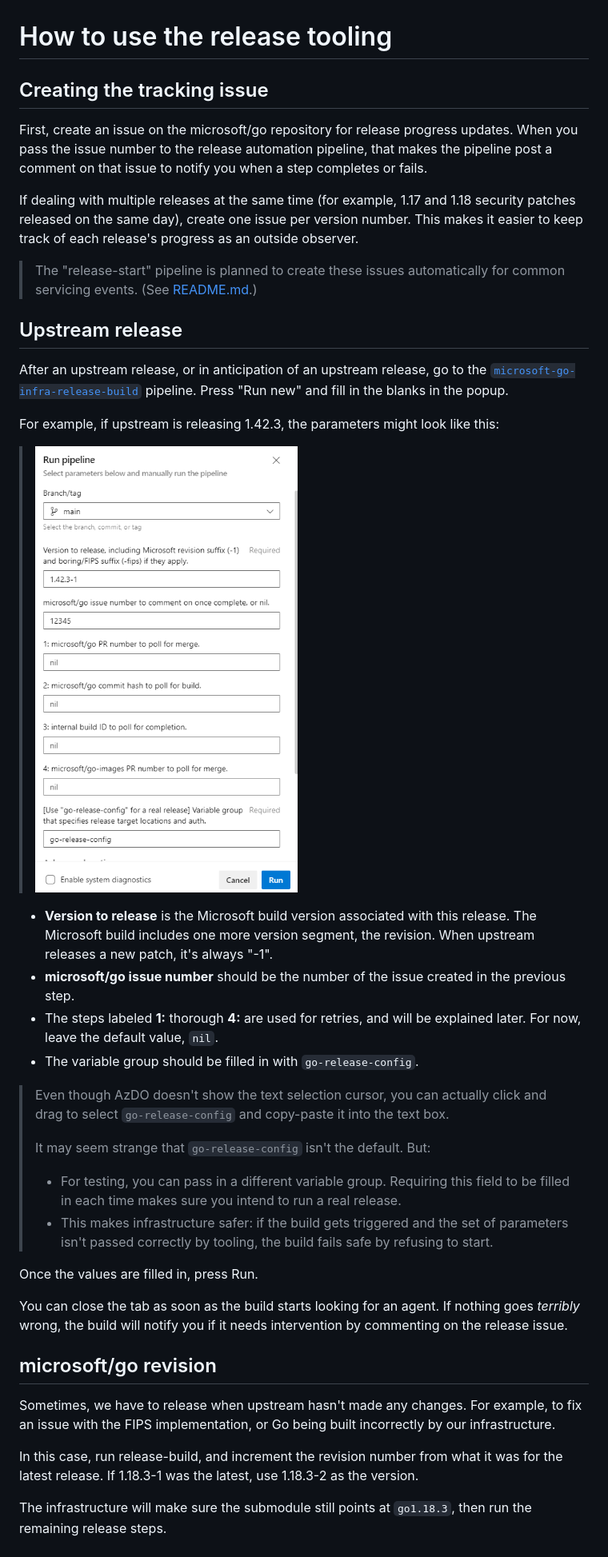
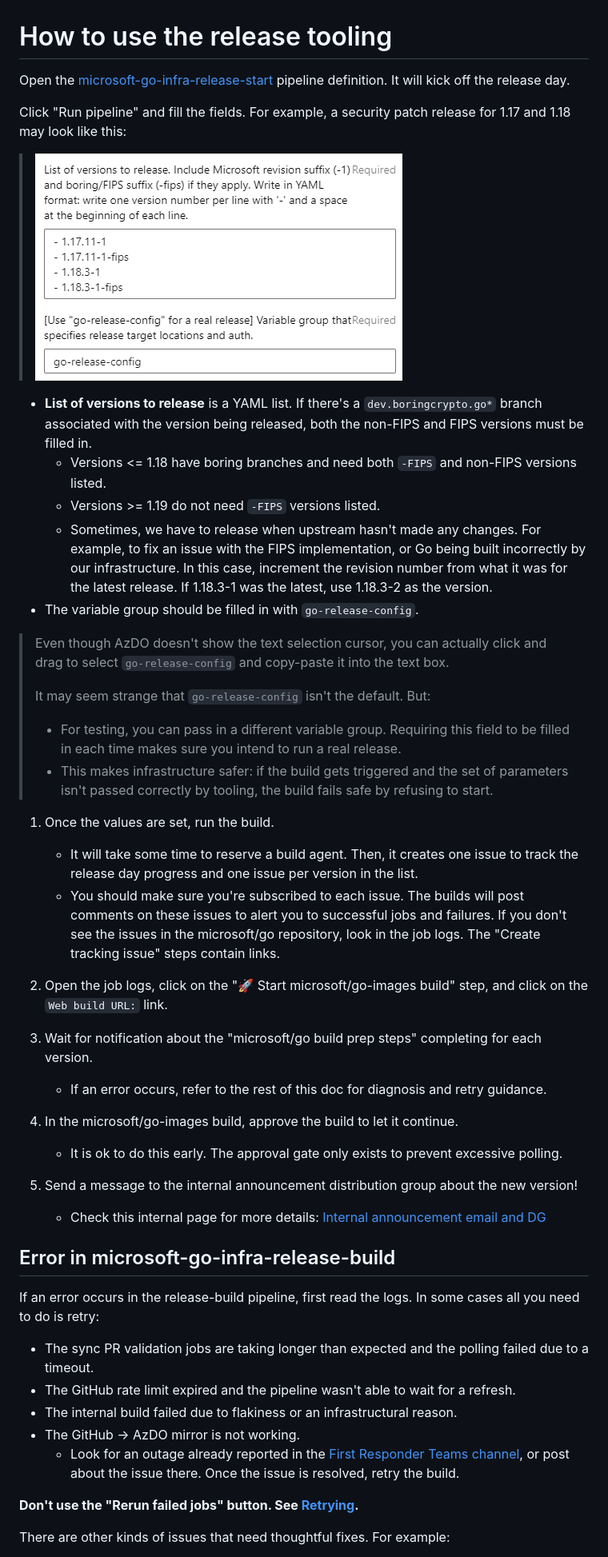
Before and after one commit to microsoft/go-infra, a Markdown page: docs/release-process/instructions.md, the part around the change printed below. Shown: that part at 80% size. Rendered like a GitHub page; pictures changed too: docs/release-process/images/run-release-start.png (added).

```diff
--- a/docs/release-process/instructions.md
+++ b/docs/release-process/instructions.md
@@ -1,24 +1,15 @@
 # How to use the release tooling
 
-## Creating the tracking issue
+Open the [microsoft-go-infra-release-start](https://dev.azure.com/dnceng/internal/_build?definitionId=1153) pipeline definition. It will kick off the release day.
 
-First, create an issue on the microsoft/go repository for release progress updates. When you pass the issue number to the release automation pipeline, that makes the pipeline post a comment on that issue to notify you when a step completes or fails.
+Click "Run pipeline" and fill the fields. For example, a security patch release for 1.17 and 1.18 may look like this:
 
-If dealing with multiple releases at the same time (for example, 1.17 and 1.18 security patches released on the same day), create one issue per version number. This makes it easier to keep track of each release's progress as an outside observer.
+> ![](images/run-release-start.png)
 
-> The "release-start" pipeline is planned to create these issues automatically for common servicing events. (See [README.md](README.md).)
-
-## Upstream release
-
-After an upstream release, or in anticipation of an upstream release, go to the [`microsoft-go-infra-release-build`](https://dev.azure.com/dnceng/internal/_build/results?buildId=1780270&view=results) pipeline. Press "Run new" and fill in the blanks in the popup.
-
-For example, if upstream is releasing 1.42.3, the parameters might look like this:
-
-> ![](images/run-upstream-release.png)
-
-* **Version to release** is the Microsoft build version associated with this release. The Microsoft build includes one more version segment, the revision. When upstream releases a new patch, it's always "-1".
-* **microsoft/go issue number** should be the number of the issue created in the previous step.
-* The steps labeled **1:** thorough **4:** are used for retries, and will be explained later. For now, leave the default value, `nil`.
+* **List of versions to release** is a YAML list. If there's a `dev.boringcrypto.go*` branch associated with the version being released, both the non-FIPS and FIPS versions must be filled in.
+    * Versions <= 1.18 have boring branches and need both `-FIPS` and non-FIPS versions listed.
+    * Versions >= 1.19 do not need `-FIPS` versions listed.
+    * Sometimes, we have to release when upstream hasn't made any changes. For example, to fix an issue with the FIPS implementation, or Go being built incorrectly by our infrastructure. In this case, increment the revision number from what it was for the latest release. If 1.18.3-1 was the latest, use 1.18.3-2 as the version.
 * The variable group should be filled in with `go-release-config`.
 
 > Even though AzDO doesn't show the text selection cursor, you can actually click and drag to select `go-release-config` and copy-paste it into the text box.
@@ -28,14 +19,32 @@ For example, if upstream is releasing 1.42.3, the parameters might look like thi
 > * For testing, you can pass in a different variable group. Requiring this field to be filled in each time makes sure you intend to run a real release.
 > * This makes infrastructure safer: if the build gets triggered and the set of parameters isn't passed correctly by tooling, the build fails safe by refusing to start.
 
-Once the values are filled in, press Run.
+1. Once the values are set, run the build.
+    * It will take some time to reserve a build agent. Then, it creates one issue to track the release day progress and one issue per version in the list.
+    * You should make sure you're subscribed to each issue. The builds will post comments on these issues to alert you to successful jobs and failures. If you don't see the issues in the microsoft/go repository, look in the job logs. The "Create tracking issue" steps contain links.
 
-You can close the tab as soon as the build starts looking for an agent. If nothing goes *terribly* wrong, the build will notify you if it needs intervention by commenting on the release issue.
+1. Open the job logs, click on the "🚀 Start microsoft/go-images build" step, and click on the `Web build URL:` link.
 
-## microsoft/go revision
+1. Wait for notification about the "microsoft/go build prep steps" completing for each version.
+    * If an error occurs, refer to the rest of this doc for diagnosis and retry guidance.
 
-Sometimes, we have to release when upstream hasn't made any changes. For example, to fix an issue with the FIPS implementation, or Go being built incorrectly by our infrastructure.
+1. In the microsoft/go-images build, approve the build to let it continue.
+    * It is ok to do this early. The approval gate only exists to prevent excessive polling.
 
-In this case, run release-build, and increment the revision number from what it was for the latest release. If 1.18.3-1 was the latest, use 1.18.3-2 as the version.
+1. Send a message to the internal announcement distribution group about the new version!
+    * Check this internal page for more details: [Internal announcement email and DG](https://microsoft.sharepoint.com/teams/managedlanguages/_layouts/OneNote.aspx?id=%2Fteams%2Fmanagedlanguages%2Ffiles%2FTeam%20Notebook%2FGoLang%20Team&wd=target%28Main.one%7C62B655D4-14E7-41D6-A063-0869C28D63FC%2FInternal%20announcement%20email%20and%20DG%7C23BE5288-5430-4B45-A81B-9AE79776743C%2F%29)
 
-The infrastructure will make sure the submodule still points at `go1.18.3`, then run the remaining release steps.
+## Error in microsoft-go-infra-release-build
+
+If an error occurs in the release-build pipeline, first read the logs. In some cases all you need to do is retry:
+
+* The sync PR validation jobs are taking longer than expected and the polling failed due to a timeout.
+* The GitHub rate limit expired and the pipeline wasn't able to wait for a refresh.
+* The internal build failed due to flakiness or an infrastructural reason.
+* The GitHub -> AzDO mirror is not working.
+    * Look for an outage already reported in the [First Responder Teams channel](https://teams.microsoft.com/l/channel/19%3aafba3d1545dd45d7b79f34c1821f6055%40thread.skype/First%2520Responders?groupId=4d73664c-9f2f-450d-82a5-c2f02756606d&tenantId=72f988bf-86f1-41af-91ab-2d7cd011db47), or post about the issue there. Once the issue is resolved, retry the build.
+
+**Don't use the "Rerun failed jobs" button. See [Retrying](#retrying).**
+
+There are other kinds of issues that need thoughtful fixes. For example:
+
```
Also changed, not shown: other parts of docs/release-process/instructions.md (+6 -18 lines), docs/release-process/README.md (+35 -51 lines), eng/pipelines/README.md (+7 -1 lines), docs/release-process/images/release-pipeline-dependencies.png (added), 5 other files.
